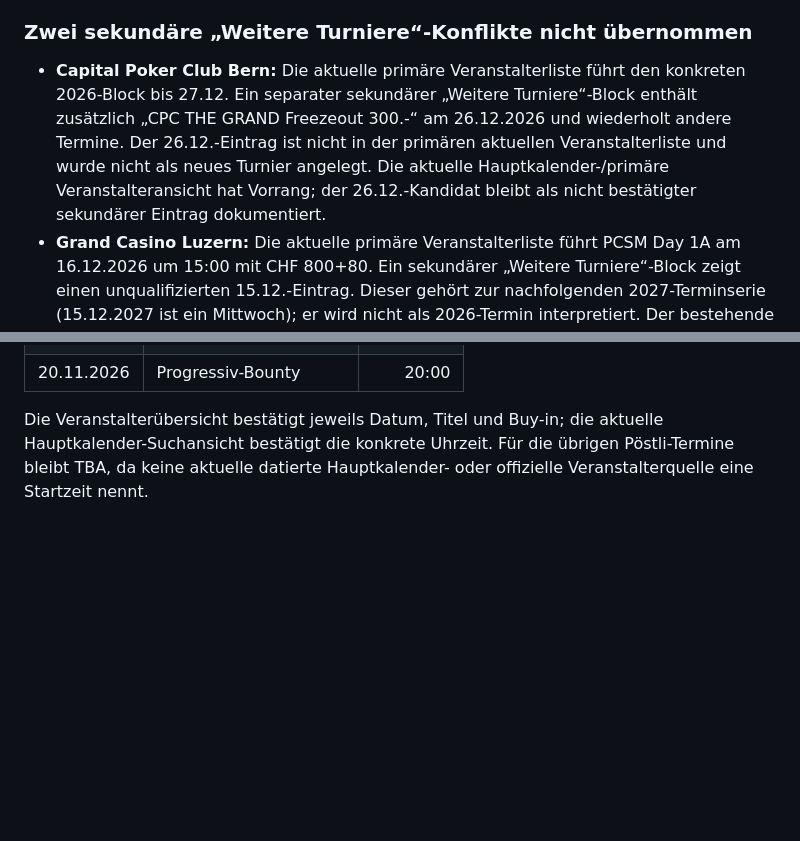
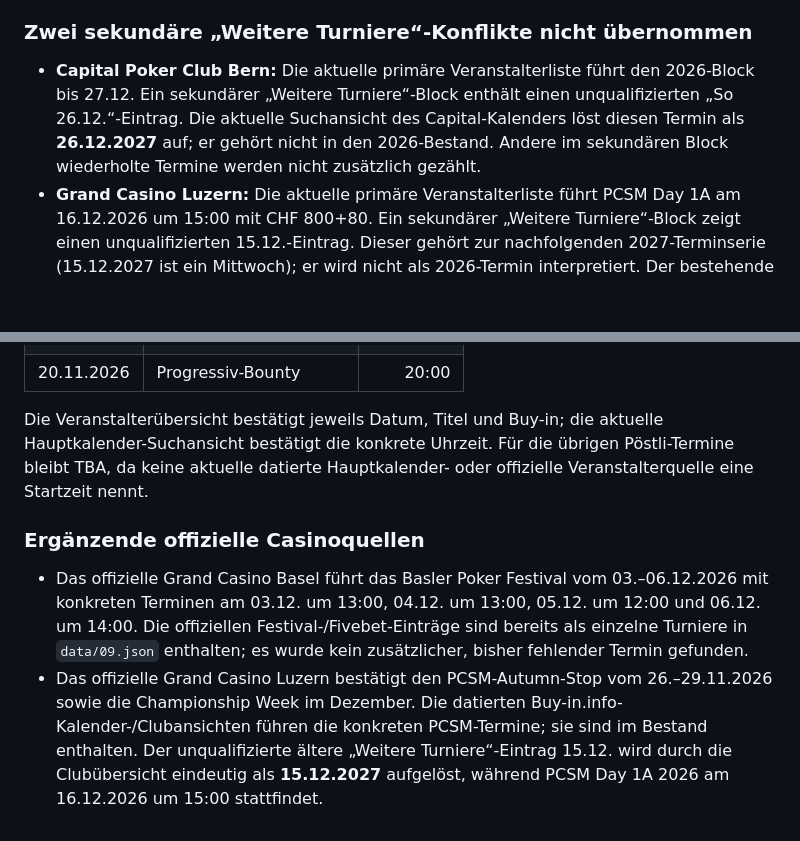
Before and after one commit to Helvetic-Poker/helveticpoker-pokerturniere, a Markdown page: docs/buyin-audit-2026-11-14.md, 2 parts joined by grey strips. GitHub-like rendering; blank space fills up the shorter version.

```diff
--- a/docs/buyin-audit-2026-11-14.md
+++ b/docs/buyin-audit-2026-11-14.md
@@ -210,7 +210,7 @@ Alle 332 eindeutigen Turniere sind im Datenbestand enthalten. Die 12 Organizer-H
 
 ### Zwei sekundäre „Weitere Turniere“-Konflikte nicht übernommen
 
-- **Capital Poker Club Bern:** Die aktuelle primäre Veranstalterliste führt den konkreten 2026-Block bis 27.12. Ein separater sekundärer „Weitere Turniere“-Block enthält zusätzlich „CPC THE GRAND Freezeout 300.-“ am 26.12.2026 und wiederholt andere Termine. Der 26.12.-Eintrag ist nicht in der primären aktuellen Veranstalterliste und wurde nicht als neues Turnier angelegt. Die aktuelle Hauptkalender-/primäre Veranstalteransicht hat Vorrang; der 26.12.-Kandidat bleibt als nicht bestätigter sekundärer Eintrag dokumentiert.
+- **Capital Poker Club Bern:** Die aktuelle primäre Veranstalterliste führt den 2026-Block bis 27.12. Ein sekundärer „Weitere Turniere“-Block enthält einen unqualifizierten „So 26.12.“-Eintrag. Die aktuelle Suchansicht des Capital-Kalenders löst diesen Termin als **26.12.2027** auf; er gehört nicht in den 2026-Bestand. Andere im sekundären Block wiederholte Termine werden nicht zusätzlich gezählt.
 - **Grand Casino Luzern:** Die aktuelle primäre Veranstalterliste führt PCSM Day 1A am 16.12.2026 um 15:00 mit CHF 800+80. Ein sekundärer „Weitere Turniere“-Block zeigt einen unqualifizierten 15.12.-Eintrag. Dieser gehört zur nachfolgenden 2027-Terminserie (15.12.2027 ist ein Mittwoch); er wird nicht als 2026-Termin interpretiert. Der bestehende Datensatz 16.12.2026 bleibt unverändert.
 
 ### Quellenhinweis Another Poker Basel korrigiert
@@ -264,3 +264,9 @@ Die aktuelle Buy-in.info-Hauptkalender-Suchansicht vom 14.11.2026 führt fünf P
 | 20.11.2026 | Progressiv-Bounty | 20:00 |
 
 Die Veranstalterübersicht bestätigt jeweils Datum, Titel und Buy-in; die aktuelle Hauptkalender-Suchansicht bestätigt die konkrete Uhrzeit. Für die übrigen Pöstli-Termine bleibt TBA, da keine aktuelle datierte Hauptkalender- oder offizielle Veranstalterquelle eine Startzeit nennt.
+
+
+### Ergänzende offizielle Casinoquellen
+
+- Das offizielle Grand Casino Basel führt das Basler Poker Festival vom 03.–06.12.2026 mit konkreten Terminen am 03.12. um 13:00, 04.12. um 13:00, 05.12. um 12:00 und 06.12. um 14:00. Die offiziellen Festival-/Fivebet-Einträge sind bereits als einzelne Turniere in `data/09.json` enthalten; es wurde kein zusätzlicher, bisher fehlender Termin gefunden.
+- Das offizielle Grand Casino Luzern bestätigt den PCSM-Autumn-Stop vom 26.–29.11.2026 sowie die Championship Week im Dezember. Die datierten Buy-in.info-Kalender-/Clubansichten führen die konkreten PCSM-Termine; sie sind im Bestand enthalten. Der unqualifizierte ältere „Weitere Turniere“-Eintrag 15.12. wird durch die Clubübersicht eindeutig als **15.12.2027** aufgelöst, während PCSM Day 1A 2026 am 16.12.2026 um 15:00 stattfindet.
```
Also changed, not shown: README.md (+1 -1 lines).
